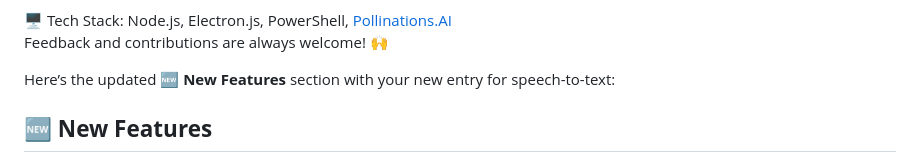
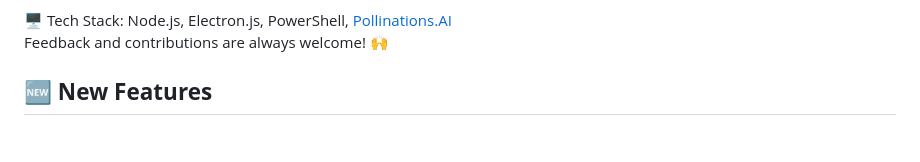
Before and after one commit to SuperShivam5000/windows-walker, a Markdown page: README.md, the part around the change. Rendered like a GitHub page; blank space fills up the shorter version.

```diff
--- a/README.md
+++ b/README.md
@@ -17,8 +17,6 @@ Windows Walker is your personal AI-powered Windows assistant. Give it simple voi
 
 🖥️ Tech Stack: Node.js, Electron.js, PowerShell, [Pollinations.AI](https://pollinations.ai/)
 Feedback and contributions are always welcome! 🙌
-
-Here’s the updated **🆕 New Features** section with your new entry for speech-to-text:
 
 ## 🆕 **New Features**
 
```
